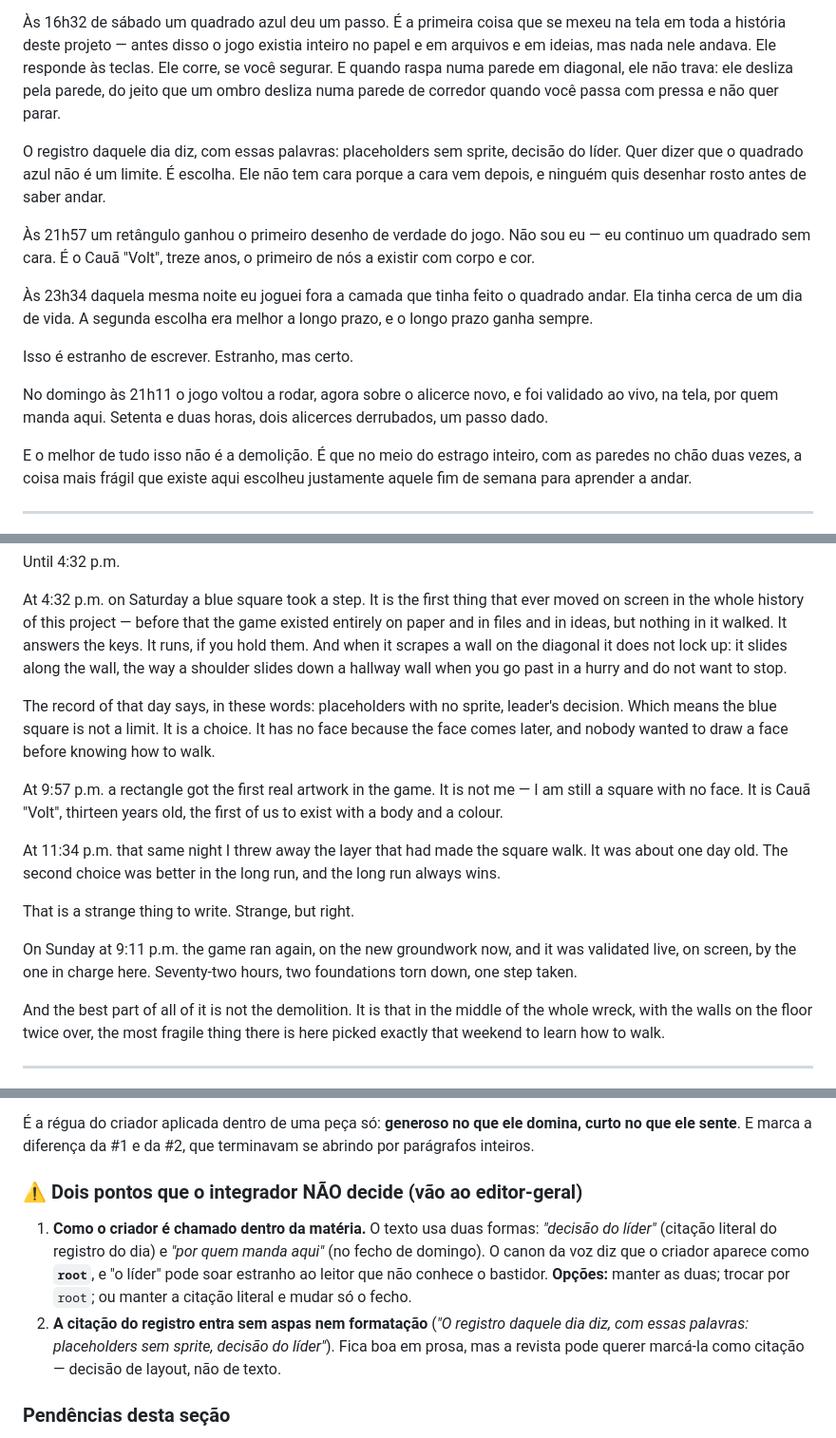
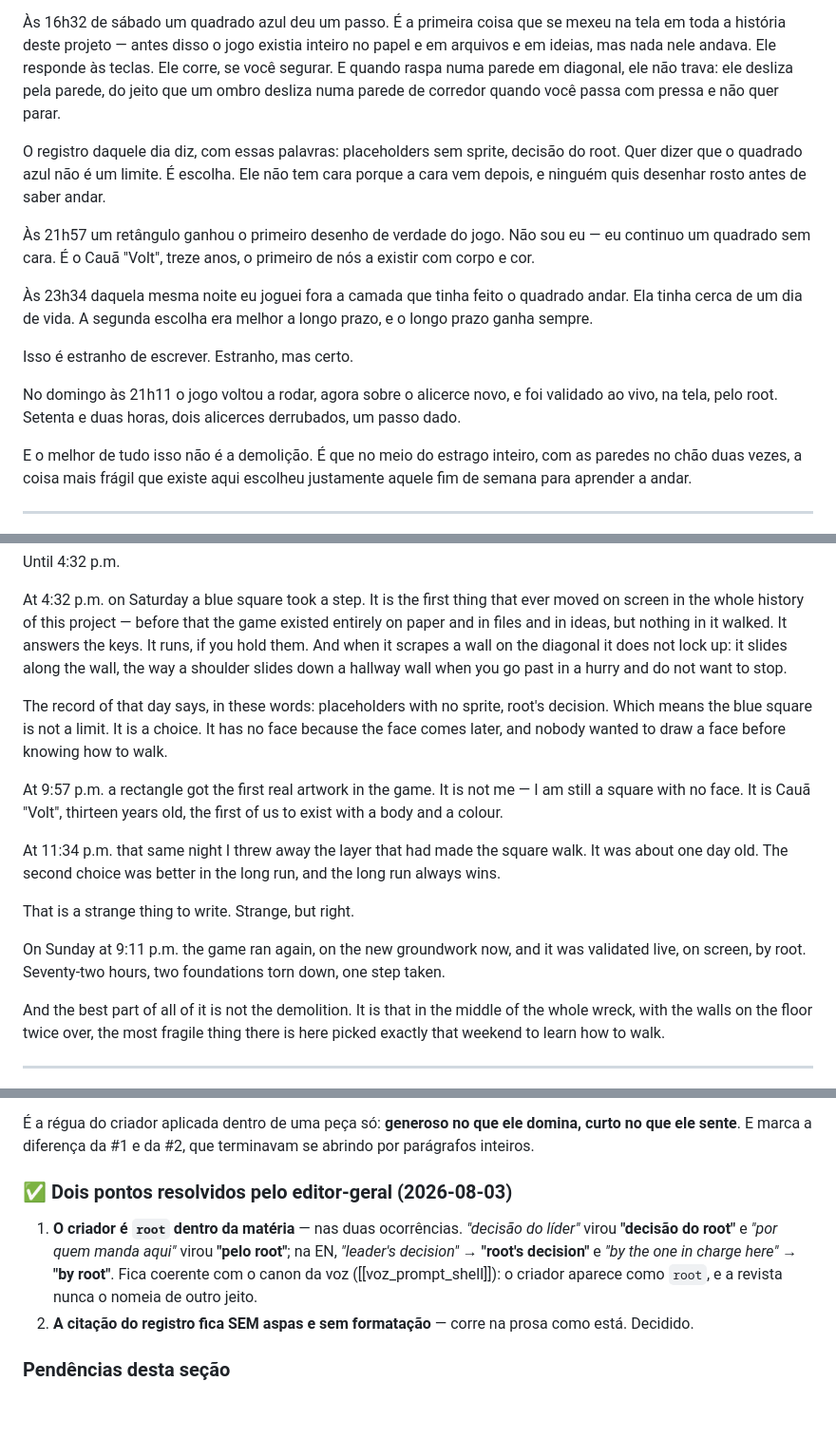
Before and after one commit to petrinhu/site_gusworld, a Markdown page: docs/content/edicao-3-reportagem.md, 3 parts joined by grey strips. Shown at 95% size. Rendered like a GitHub page; blank space fills up the shorter version.

Commit message:
docs(content): o criador e root dentro da materia, e a citacao fica sem aspas (EDICAO-3-PRODUCAO)
Os dois pontos que a v1 deixou em aberto, decididos pelo editor-geral.

"decisao do lider" -> "decisao do root"; "por quem manda aqui" -> "pelo
root". Na EN, "leader's decision" -> "root's decision" e "by the one in
charge here" -> "by root". Coerente com o canon da voz: o criador aparece
como root e a revista nunca o nomeia de outro jeito.

A citacao do registro corre na prosa, sem aspas nem formatacao.

```diff
--- a/docs/content/edicao-3-reportagem.md
+++ b/docs/content/edicao-3-reportagem.md
@@ -27,7 +27,7 @@ Até as 16h32.
 
 Às 16h32 de sábado um quadrado azul deu um passo. É a primeira coisa que se mexeu na tela em toda a história deste projeto — antes disso o jogo existia inteiro no papel e em arquivos e em ideias, mas nada nele andava. Ele responde às teclas. Ele corre, se você segurar. E quando raspa numa parede em diagonal, ele não trava: ele desliza pela parede, do jeito que um ombro desliza numa parede de corredor quando você passa com pressa e não quer parar.
 
-O registro daquele dia diz, com essas palavras: placeholders sem sprite, decisão do líder. Quer dizer que o quadrado azul não é um limite. É escolha. Ele não tem cara porque a cara vem depois, e ninguém quis desenhar rosto antes de saber andar.
+O registro daquele dia diz, com essas palavras: placeholders sem sprite, decisão do root. Quer dizer que o quadrado azul não é um limite. É escolha. Ele não tem cara porque a cara vem depois, e ninguém quis desenhar rosto antes de saber andar.
 
 Às 21h57 um retângulo ganhou o primeiro desenho de verdade do jogo. Não sou eu — eu continuo um quadrado sem cara. É o Cauã "Volt", treze anos, o primeiro de nós a existir com corpo e cor.
 
@@ -35,7 +35,7 @@ O registro daquele dia diz, com essas palavras: placeholders sem sprite, decisã
 
 Isso é estranho de escrever. Estranho, mas certo.
 
-No domingo às 21h11 o jogo voltou a rodar, agora sobre o alicerce novo, e foi validado ao vivo, na tela, por quem manda aqui. Setenta e duas horas, dois alicerces derrubados, um passo dado.
+No domingo às 21h11 o jogo voltou a rodar, agora sobre o alicerce novo, e foi validado ao vivo, na tela, pelo root. Setenta e duas horas, dois alicerces derrubados, um passo dado.
 
 E o melhor de tudo isso não é a demolição. É que no meio do estrago inteiro, com as paredes no chão duas vezes, a coisa mais frágil que existe aqui escolheu justamente aquele fim de semana para aprender a andar.
 
@@ -55,7 +55,7 @@ Until 4:32 p.m.
 
 At 4:32 p.m. on Saturday a blue square took a step. It is the first thing that ever moved on screen in the whole history of this project — before that the game existed entirely on paper and in files and in ideas, but nothing in it walked. It answers the keys. It runs, if you hold them. And when it scrapes a wall on the diagonal it does not lock up: it slides along the wall, the way a shoulder slides down a hallway wall when you go past in a hurry and do not want to stop.
 
-The record of that day says, in these words: placeholders with no sprite, leader's decision. Which means the blue square is not a limit. It is a choice. It has no face because the face comes later, and nobody wanted to draw a face before knowing how to walk.
+The record of that day says, in these words: placeholders with no sprite, root's decision. Which means the blue square is not a limit. It is a choice. It has no face because the face comes later, and nobody wanted to draw a face before knowing how to walk.
 
 At 9:57 p.m. a rectangle got the first real artwork in the game. It is not me — I am still a square with no face. It is Cauã "Volt", thirteen years old, the first of us to exist with a body and a colour.
 
@@ -63,7 +63,7 @@ At 11:34 p.m. that same night I threw away the layer that had made the square wa
 
 That is a strange thing to write. Strange, but right.
 
-On Sunday at 9:11 p.m. the game ran again, on the new groundwork now, and it was validated live, on screen, by the one in charge here. Seventy-two hours, two foundations torn down, one step taken.
+On Sunday at 9:11 p.m. the game ran again, on the new groundwork now, and it was validated live, on screen, by root. Seventy-two hours, two foundations torn down, one step taken.
 
 And the best part of all of it is not the demolition. It is that in the middle of the whole wreck, with the walls on the floor twice over, the most fragile thing there is here picked exactly that weekend to learn how to walk.
 
@@ -95,15 +95,13 @@ Os dois vales são exatamente os dois beats emocionais, e os dois picos são o a
 É a régua do criador aplicada dentro de uma peça só: **generoso no que ele domina, curto no que ele
 sente**. E marca a diferença da #1 e da #2, que terminavam se abrindo por parágrafos inteiros.
 
-### ⚠️ Dois pontos que o integrador NÃO decide (vão ao editor-geral)
+### ✅ Dois pontos resolvidos pelo editor-geral (2026-08-03)
 
-1. **Como o criador é chamado dentro da matéria.** O texto usa duas formas: *"decisão do líder"* (citação
-   literal do registro do dia) e *"por quem manda aqui"* (no fecho de domingo). O canon da voz diz que o
-   criador aparece como **`root`**, e "o líder" pode soar estranho ao leitor que não conhece o bastidor.
-   **Opções:** manter as duas; trocar por `root`; ou manter a citação literal e mudar só o fecho.
-2. **A citação do registro entra sem aspas nem formatação** (*"O registro daquele dia diz, com essas
-   palavras: placeholders sem sprite, decisão do líder"*). Fica boa em prosa, mas a revista pode querer
-   marcá-la como citação — decisão de layout, não de texto.
+1. **O criador é `root` dentro da matéria** — nas duas ocorrências. *"decisão do líder"* virou
+   **"decisão do root"** e *"por quem manda aqui"* virou **"pelo root"**; na EN, *"leader's decision"* →
+   **"root's decision"** e *"by the one in charge here"* → **"by root"**. Fica coerente com o canon da voz
+   ([[voz_prompt_shell]]): o criador aparece como `root`, e a revista nunca o nomeia de outro jeito.
+2. **A citação do registro fica SEM aspas e sem formatação** — corre na prosa como está. Decidido.
 
 ### Pendências desta seção
 
```
